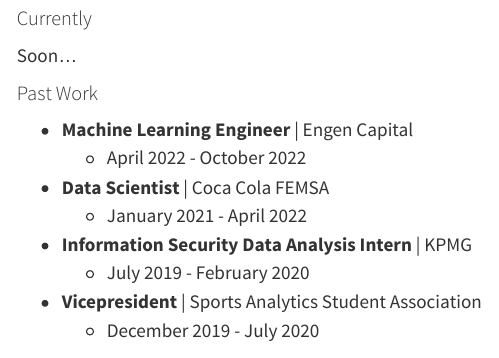
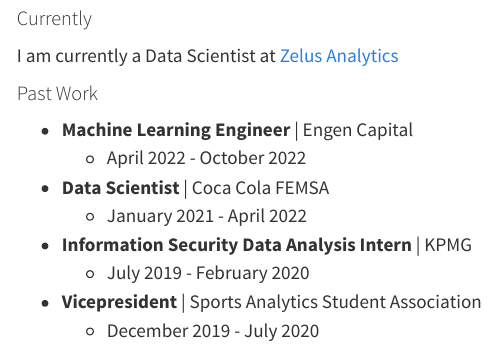
Before and after one commit to pablolopez2733/personal_website, a Quarto document (about.qmd): the page in a window 1100 px wide, from 490 px down. Rendered offline with R 4.5, knitr and Pandoc in place of Quarto, with nearby package versions.

Commit message:
Added cw

```diff
--- a/about.qmd
+++ b/about.qmd
@@ -28,7 +28,7 @@
 
 #### Currently
 
-Soon...
+I am currently a Data Scientist at [Zelus Analytics](https://zelusanalytics.com/)
 
 #### Past Work ️
 * **Machine Learning Engineer** | Engen Capital
```
Also changed, not shown: index.qmd (+1 -1 lines), docs/search.json, 3 other files.
